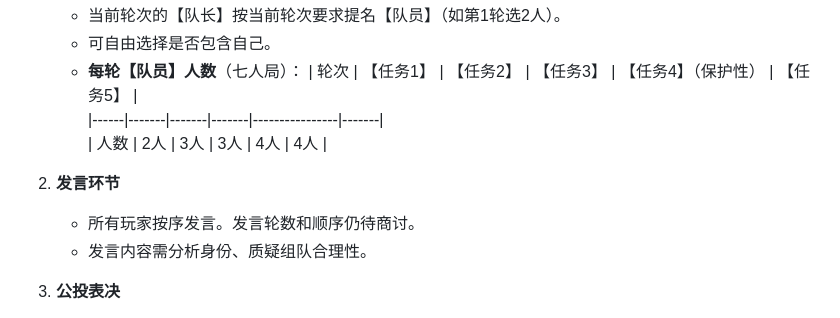
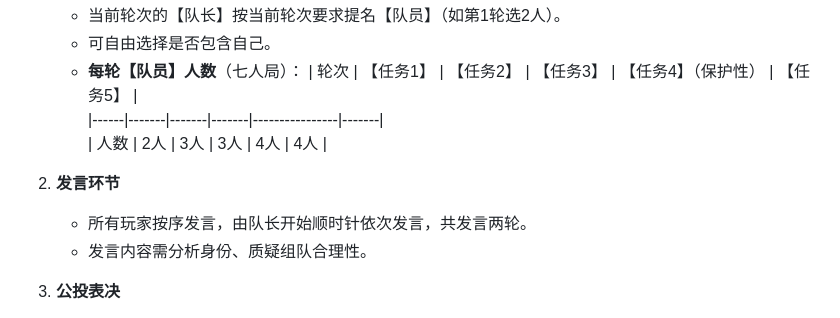
Before and after one commit to pkulab409/pkudsa.avalon, a Markdown page: README.md, the part around the change. Drawn GitHub-style.

```diff
--- a/README.md
+++ b/README.md
@@ -97,7 +97,7 @@
      | 人数 | 2人   | 3人   | 3人   | 4人           | 4人   |
 
 2. **发言环节**
-   - 所有玩家按序发言。<span style="color: red">发言轮数和顺序仍待商讨。</span>
+   - 所有玩家按序发言，由队长开始顺时针依次发言，共发言两轮。
    - 发言内容需分析身份、质疑组队合理性。
 
 3. **公投表决**
```
